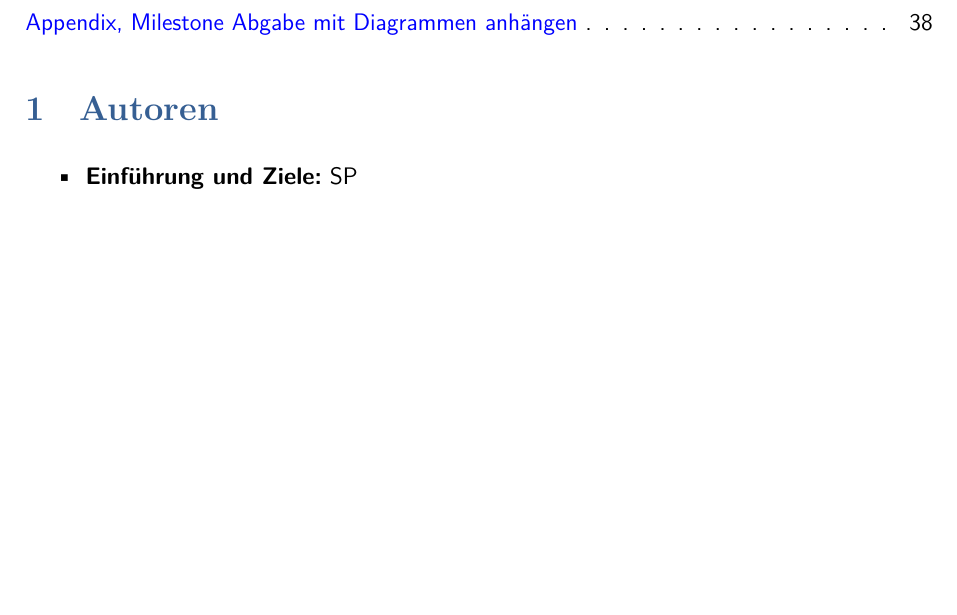
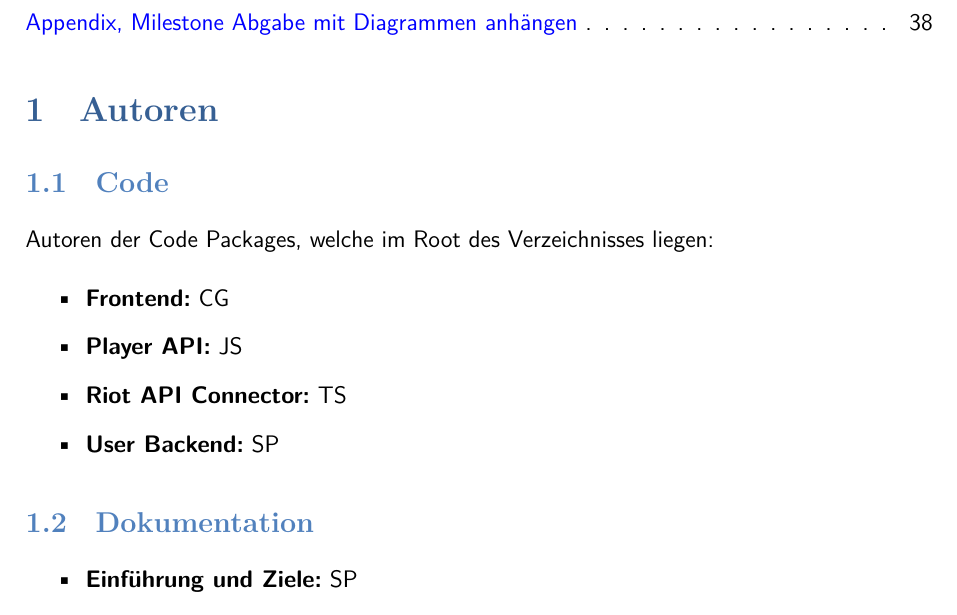
Before and after one commit to JulianSobott/lol-stats, a LaTeX document (docs/latex-documentation/main.tex, which reads docs/latex-documentation/authors.tex): part of page 5 of 39, cut so that both start at the same text, the shorter picture padded with empty space. Compiled offline with XeLaTeX.

Commit message:
Add Code Authors TXT and to Latex document

```diff
--- a/docs/latex-documentation/authors.tex
+++ b/docs/latex-documentation/authors.tex
@@ -1,4 +1,14 @@
 \section{Autoren}
+\subsection{Code}
+Autoren der Code Packages, welche im Root des Verzeichnisses liegen:
+\begin{itemize}
+\item \textbf{Frontend:} CG
+\item \textbf{Player API:} JS
+\item \textbf{Riot API Connector:} TS
+\item \textbf{User Backend:} SP
+\end{itemize}
+
+\subsection{Dokumentation}
 \begin{itemize}
 \item
 \textbf{Einführung und Ziele:} SP
```
Also changed, not shown: code-authors.txt (added, +4 -0 lines).
